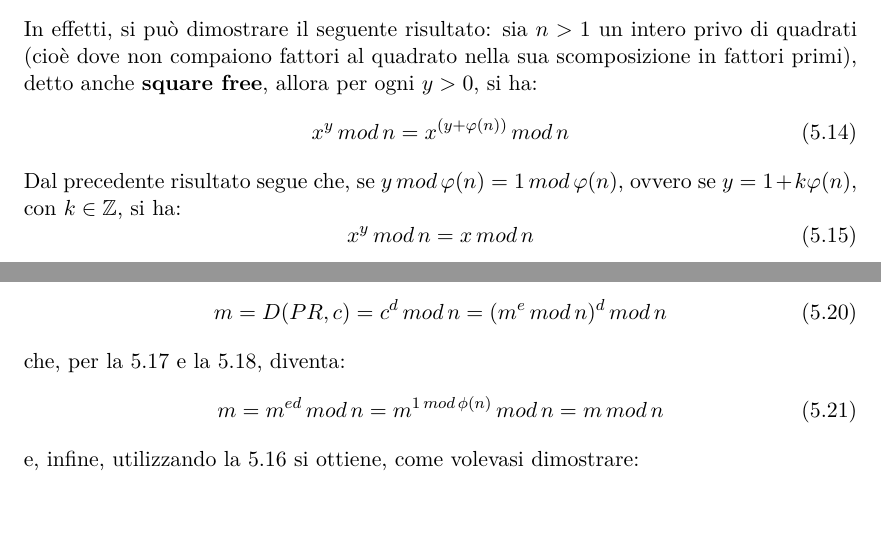
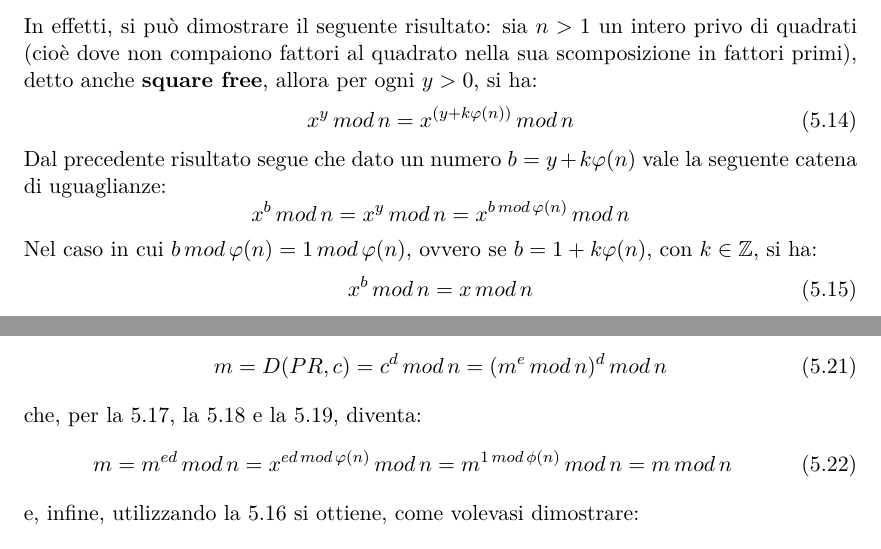
Before and after one commit to alebu/appunti_sicurezza_informatica_unipg, a LaTeX thesis (Appunti.tex, which reads chiave_pubblica.tex): two parts of pages 91 and 92 of 186, joined at a grey line, cut so that both start at the same text, the shorter picture padded with empty space. Compiled offline with pdfLaTeX.

Commit message:
Ch. 5: small changes

```diff
--- a/chiave_pubblica.tex
+++ b/chiave_pubblica.tex
@@ -160,11 +160,15 @@ x^i \; mod \; 10 = x^{i + 4} \; mod \; 10, \quad \forall i>0
 \end{equation}
 In effetti, si può dimostrare il seguente risultato: sia $n > 1$ un intero privo di quadrati (cioè dove non compaiono fattori al quadrato nella sua scomposizione in fattori primi), detto anche \textbf{square free}, allora per ogni $y > 0$, si ha:
 \begin{equation}
-x^y \, mod \, n = x^{(y + \varphi(n) )} \, mod \, n
+x^y \, mod \, n = x^{(y + k\varphi(n) )} \, mod \, n
 \end{equation}
-Dal precedente risultato segue che, se $ y \, mod \, \varphi(n) = 1 \, mod \, \varphi(n) $, ovvero se $y = 1 + k \varphi(n) $, con $k \in \mathbb{Z}$, si ha:
+Dal precedente risultato segue che dato un numero $b = y + k\varphi(n)$ vale la seguente catena di uguaglianze:
+\[
+x^{b} \, mod \, n = x^{y} \, mod \, n = x^{b \, mod \, \varphi(n)} \, mod \, n
+\]
+Nel caso in cui $ b \, mod \, \varphi(n) = 1 \, mod \, \varphi(n) $, ovvero se $b = 1 + k \varphi(n) $, con $k \in \mathbb{Z}$, si ha:
 \begin{equation}
-x^y \, mod \, n = x \, mod \, n
+x^b \, mod \, n = x \, mod \, n
 \end{equation}
 Tale risultato è sfruttato dall'algoritmo RSA.
 
@@ -215,9 +223,9 @@ Posso esprimere m in questo modo:
 \begin{equation}
 m=D(PR,c) = c^d \, mod \, n = (m^e \, mod \, n)^d \, mod \, n
 \end{equation}
-che, per la \ref{eq:eff_2} e la \ref{eq:eff_3}, diventa:
+che, per la \ref{eq:eff_2}, la \ref{eq:eff_3} e la \ref{eq:eff_4}, diventa:
 \begin{equation}
-m =  m^{ed} \, mod \, n = m^{1 \, mod \, \phi(n)} \, mod \, n = m \, mod \, n
+m =  m^{ed} \, mod \, n = x^{ed \, mod \, \varphi(n)} \, mod \, n = m^{1 \, mod \, \phi(n)} \, mod \, n = m \, mod \, n
 \end{equation}
 e, infine, utilizzando la \ref{eq:eff_1} si ottiene, come volevasi dimostrare:
 \begin{equation}
```
Also changed, not shown: chiave_pubblica.tex (24 more changed lines).
